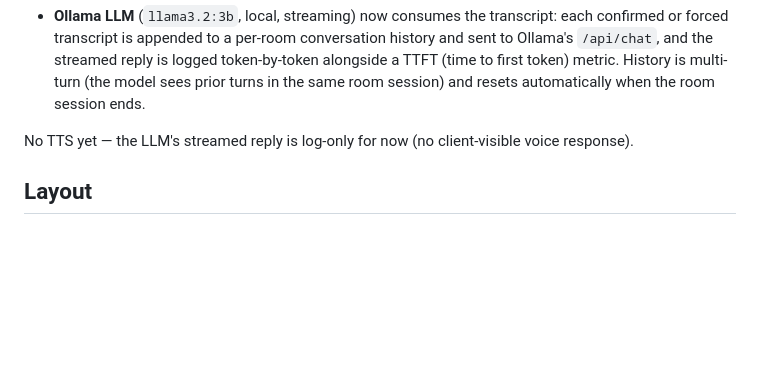
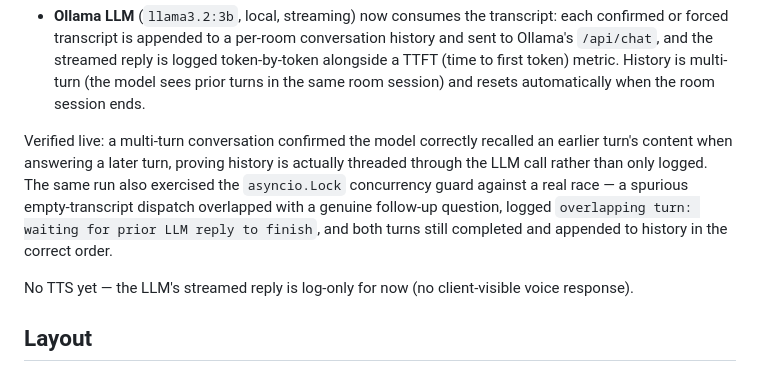
Before and after one commit to gprachi28/duplex-voice-bench, a Markdown page: README.md, the part around the change. Rendered like a GitHub page; blank space fills up the shorter version.

Commit message:
docs: record live multi-turn history and lock verification

```diff
--- a/README.md
+++ b/README.md
@@ -46,6 +46,15 @@ correctly force-fired STT with a logged warning.
   streamed reply is logged token-by-token alongside a TTFT (time to first
   token) metric. History is multi-turn (the model sees prior turns in the
   same room session) and resets automatically when the room session ends.
+
+Verified live: a multi-turn conversation confirmed the model correctly
+recalled an earlier turn's content when answering a later turn, proving
+history is actually threaded through the LLM call rather than only
+logged. The same run also exercised the `asyncio.Lock` concurrency guard
+against a real race — a spurious empty-transcript dispatch overlapped
+with a genuine follow-up question, logged `overlapping turn: waiting
+for prior LLM reply to finish`, and both turns still completed and
+appended to history in the correct order.
 
 No TTS yet — the LLM's streamed reply is log-only for now (no
 client-visible voice response).
```
